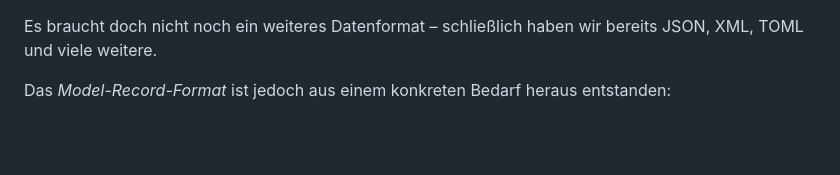
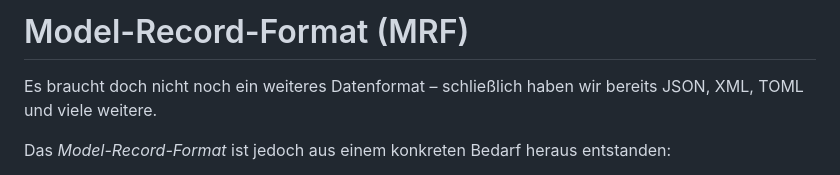
Before and after one commit to nuvegen/MRF-Schema, a Markdown page: record_model_definition_v1_DE.md, the part around the change. Drawn GitHub-style; blank space fills up the shorter version.

```diff
--- a/record_model_definition_v1_DE.md
+++ b/record_model_definition_v1_DE.md
@@ -1,3 +1,5 @@
+# Model-Record-Format (MRF)
+
 Es braucht doch nicht noch ein weiteres Datenformat – schließlich haben wir bereits JSON, XML, TOML und viele weitere.
 
 Das *Model-Record-Format* ist jedoch aus einem konkreten Bedarf heraus entstanden:
```
